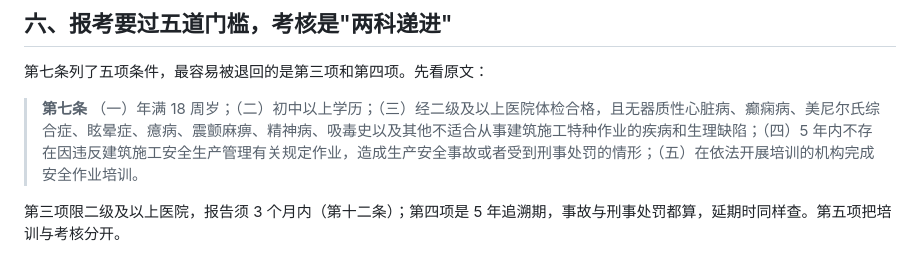
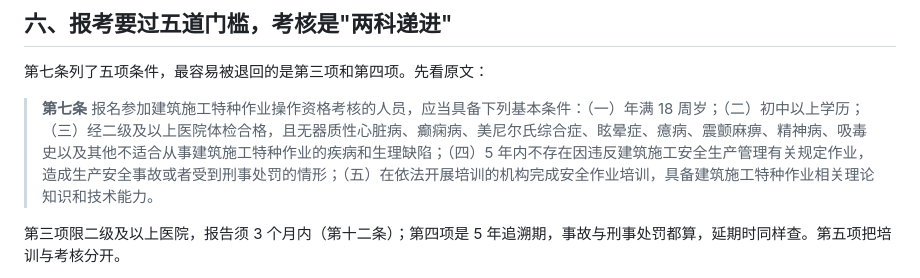
Before and after one commit to mfujun2025/jiaoshoujia, a Markdown page: content/jiaozigong-chizheng-xingu.md, the part around the change. GitHub-like rendering.

Commit message:
更新源码

```diff
--- a/content/jiaozigong-chizheng-xingu.md
+++ b/content/jiaozigong-chizheng-xingu.md
@@ -95,7 +95,7 @@ featured: true
 
 第七条列了五项条件，最容易被退回的是第三项和第四项。先看原文：
 
-> **第七条** （一）年满 18 周岁；（二）初中以上学历；（三）经二级及以上医院体检合格，且无器质性心脏病、癫痫病、美尼尔氏综合症、眩晕症、癔病、震颤麻痹、精神病、吸毒史以及其他不适合从事建筑施工特种作业的疾病和生理缺陷；（四）5 年内不存在因违反建筑施工安全生产管理有关规定作业，造成生产安全事故或者受到刑事处罚的情形；（五）在依法开展培训的机构完成安全作业培训。
+> **第七条** 报名参加建筑施工特种作业操作资格考核的人员，应当具备下列基本条件：（一）年满 18 周岁；（二）初中以上学历；（三）经二级及以上医院体检合格，且无器质性心脏病、癫痫病、美尼尔氏综合症、眩晕症、癔病、震颤麻痹、精神病、吸毒史以及其他不适合从事建筑施工特种作业的疾病和生理缺陷；（四）5 年内不存在因违反建筑施工安全生产管理有关规定作业，造成生产安全事故或者受到刑事处罚的情形；（五）在依法开展培训的机构完成安全作业培训，具备建筑施工特种作业相关理论知识和技术能力。
 
 第三项限二级及以上医院，报告须 3 个月内（第十二条）；第四项是 5 年追溯期，事故与刑事处罚都算，延期时同样查。第五项把培训与考核分开。
 
```
